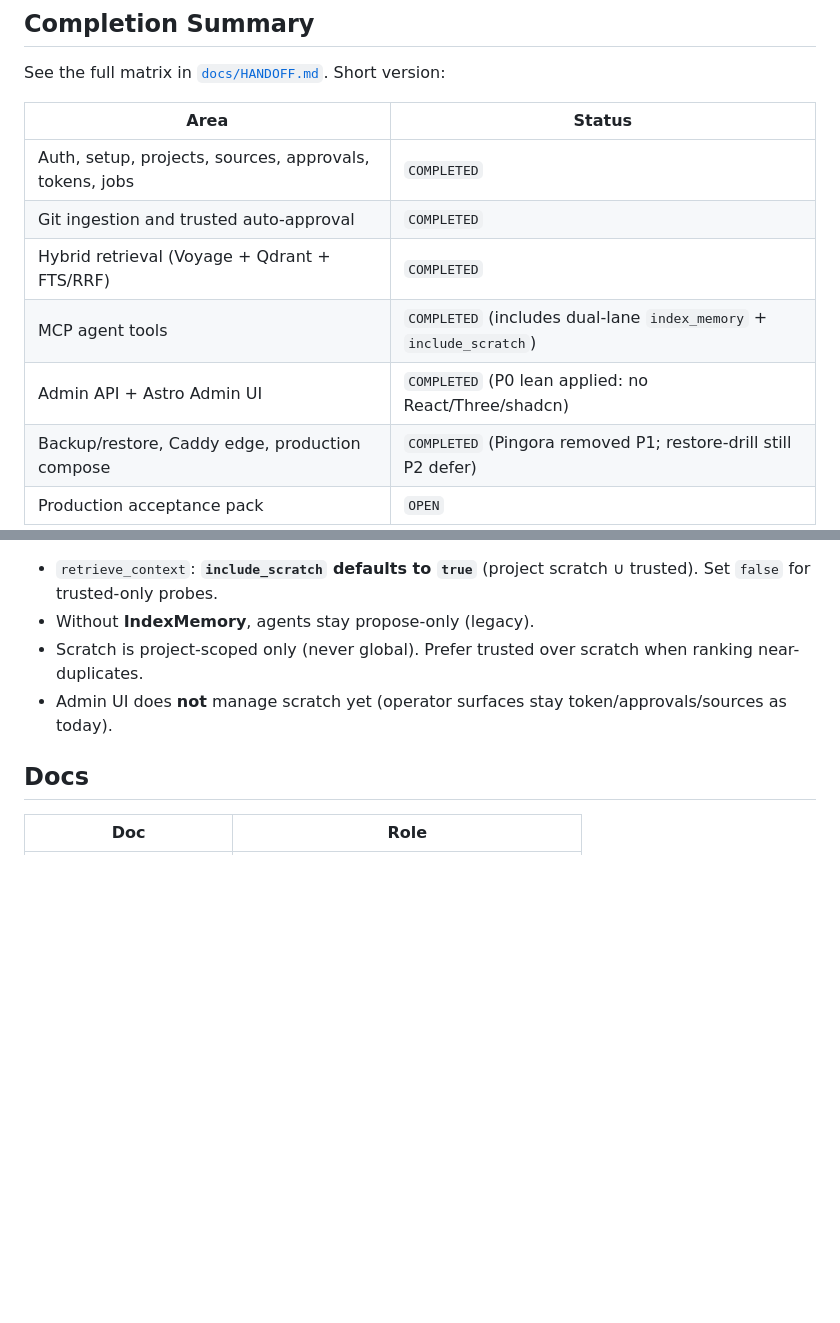
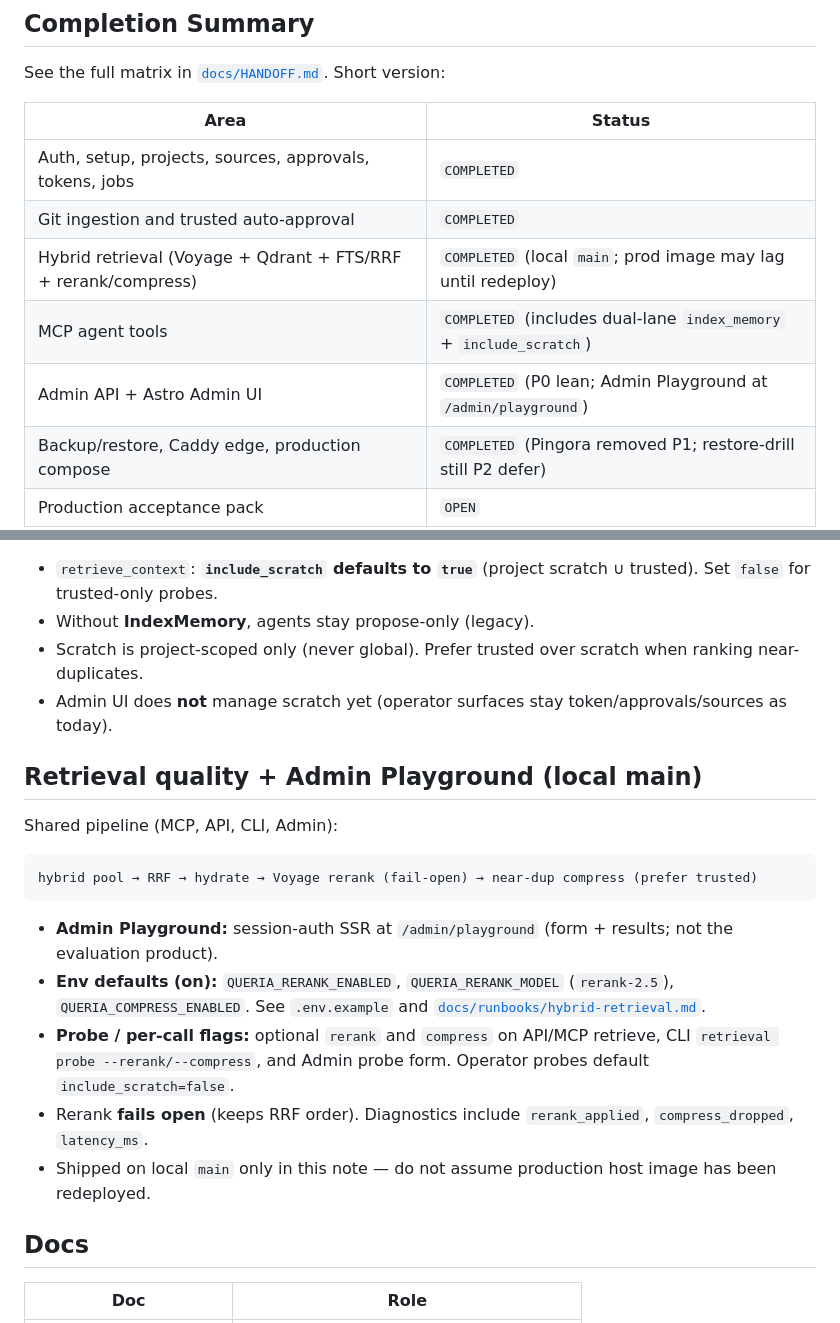
Before and after one commit to nandocoeg2/queria-backend, a Markdown page: README.md, 2 parts joined by grey strips. Rendered like a GitHub page; blank space fills up the shorter version.

Commit message:
docs: README notes for Playground, rerank, compress
Document Admin Playground, shared retrieval pipeline, env knobs,
and probe flags. Local main only; no production redeploy claims.

Co-authored-by: factory-droid[bot] <138933559+factory-droid[bot]@users.noreply.github.com>

````diff
--- a/README.md
+++ b/README.md
@@ -14,9 +14,9 @@ See the full matrix in [`docs/HANDOFF.md`](docs/HANDOFF.md). Short version:
 |---|---|
 | Auth, setup, projects, sources, approvals, tokens, jobs | `COMPLETED` |
 | Git ingestion and trusted auto-approval | `COMPLETED` |
-| Hybrid retrieval (Voyage + Qdrant + FTS/RRF) | `COMPLETED` |
+| Hybrid retrieval (Voyage + Qdrant + FTS/RRF + rerank/compress) | `COMPLETED` (local `main`; prod image may lag until redeploy) |
 | MCP agent tools | `COMPLETED` (includes dual-lane `index_memory` + `include_scratch`) |
-| Admin API + Astro Admin UI | `COMPLETED` (P0 lean applied: no React/Three/shadcn) |
+| Admin API + Astro Admin UI | `COMPLETED` (P0 lean; Admin Playground at `/admin/playground`) |
 | Backup/restore, Caddy edge, production compose | `COMPLETED` (Pingora removed P1; restore-drill still P2 defer) |
 | Production acceptance pack | `OPEN` |
 
@@ -33,6 +33,20 @@ Agents retrieve and write in two lanes. Contract: [`docs/PRODUCT.md`](docs/PRODU
 - Without **IndexMemory**, agents stay propose-only (legacy).
 - Scratch is project-scoped only (never global). Prefer trusted over scratch when ranking near-duplicates.
 - Admin UI does **not** manage scratch yet (operator surfaces stay token/approvals/sources as today).
+
+## Retrieval quality + Admin Playground (local main)
+
+Shared pipeline (MCP, API, CLI, Admin):
+
+```text
+hybrid pool → RRF → hydrate → Voyage rerank (fail-open) → near-dup compress (prefer trusted)
+```
+
+- **Admin Playground:** session-auth SSR at `/admin/playground` (form + results; not the evaluation product).
+- **Env defaults (on):** `QUERIA_RERANK_ENABLED`, `QUERIA_RERANK_MODEL` (`rerank-2.5`), `QUERIA_COMPRESS_ENABLED`. See `.env.example` and [`docs/runbooks/hybrid-retrieval.md`](docs/runbooks/hybrid-retrieval.md).
+- **Probe / per-call flags:** optional `rerank` and `compress` on API/MCP retrieve, CLI `retrieval probe --rerank/--compress`, and Admin probe form. Operator probes default `include_scratch=false`.
+- Rerank **fails open** (keeps RRF order). Diagnostics include `rerank_applied`, `compress_dropped`, `latency_ms`.
+- Shipped on local `main` only in this note — do not assume production host image has been redeployed.
 
 ## Docs
 
````
Also changed, not shown: other parts of README.md (+1 -1 lines).
